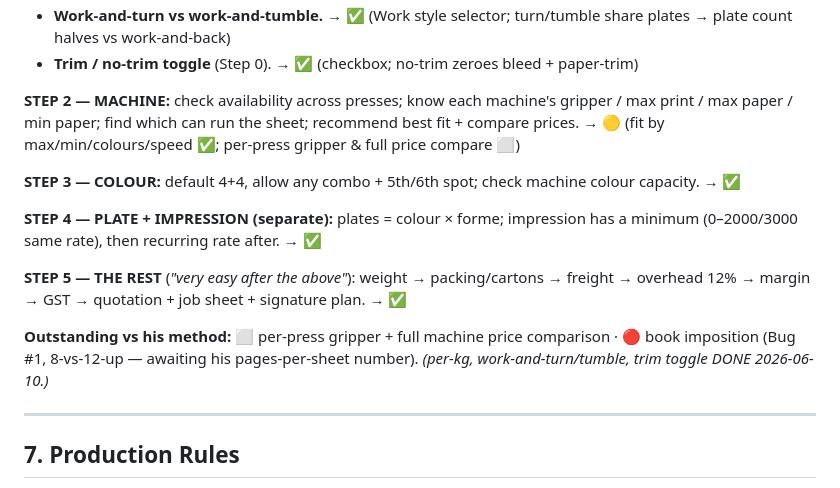
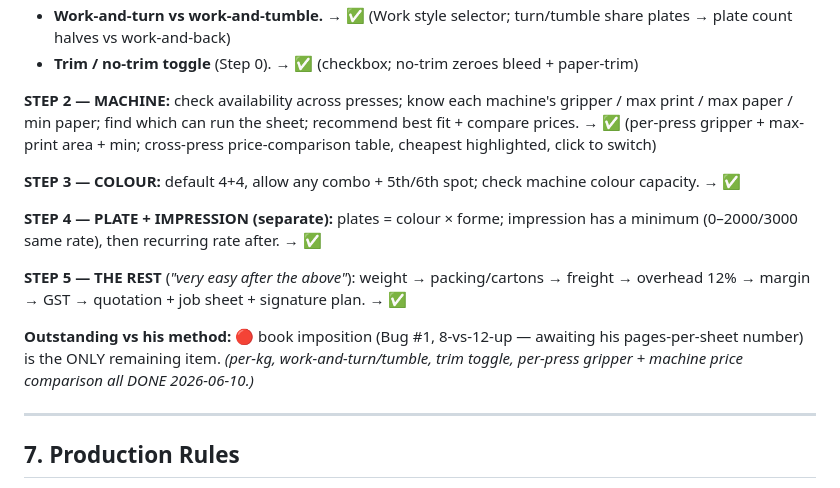
Before and after one commit to Mounojitd/mounojitd-ai-print-estimator, a Markdown page: MASTER_PROJECT_STATE.md, the part around the change. GitHub-like rendering.

Commit message:
docs: mark Step 2 machine (gripper + price compare) done; only Bug #1 remains
Co-Authored-By: Claude Opus 4.8 <noreply@anthropic.com>

```diff
--- a/MASTER_PROJECT_STATE.md
+++ b/MASTER_PROJECT_STATE.md
@@ -134,8 +134,8 @@ extent (pages; 1 leaf = 2 pages), binding type, **trim or no-trim**. → ✅ (
 - **Trim / no-trim toggle** (Step 0). → ✅ (checkbox; no-trim zeroes bleed + paper-trim)
 
 **STEP 2 — MACHINE:** check availability across presses; know each machine's gripper / max print /
-max paper / min paper; find which can run the sheet; recommend best fit + compare prices. → 🟡
-(fit by max/min/colours/speed ✅; per-press gripper & full price compare ⬜)
+max paper / min paper; find which can run the sheet; recommend best fit + compare prices. → ✅
+(per-press gripper + max-print area + min; cross-press price-comparison table, cheapest highlighted, click to switch)
 
 **STEP 3 — COLOUR:** default 4+4, allow any combo + 5th/6th spot; check machine colour capacity. → ✅
 
@@ -145,8 +145,9 @@ max paper / min paper; find which can run the sheet; recommend best fit + compar
 **STEP 5 — THE REST** (*"very easy after the above"*): weight → packing/cartons → freight →
 overhead 12% → margin → GST → quotation + job sheet + signature plan. → ✅
 
-**Outstanding vs his method:** ⬜ per-press gripper + full machine price comparison · 🔴 book imposition
-(Bug #1, 8-vs-12-up — awaiting his pages-per-sheet number). *(per-kg, work-and-turn/tumble, trim toggle DONE 2026-06-10.)*
+**Outstanding vs his method:** 🔴 book imposition (Bug #1, 8-vs-12-up — awaiting his pages-per-sheet
+number) is the ONLY remaining item. *(per-kg, work-and-turn/tumble, trim toggle, per-press gripper +
+machine price comparison all DONE 2026-06-10.)*
 
 ---
 
```
